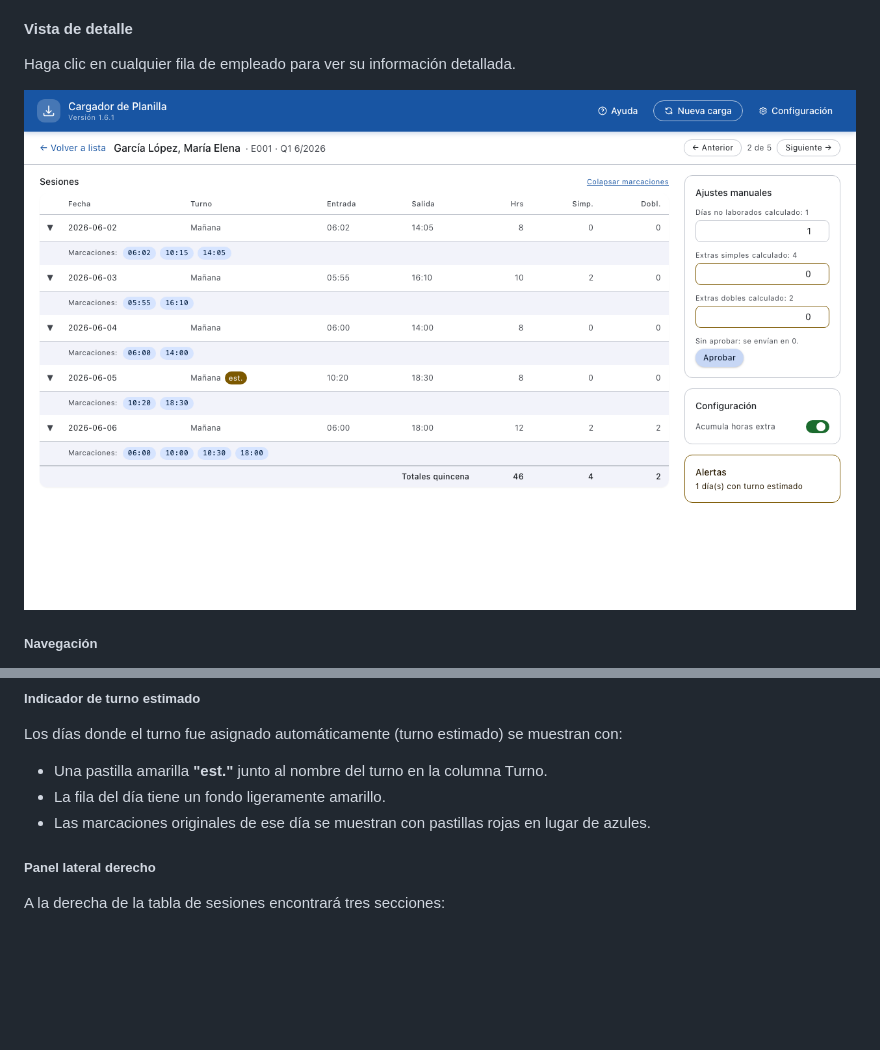
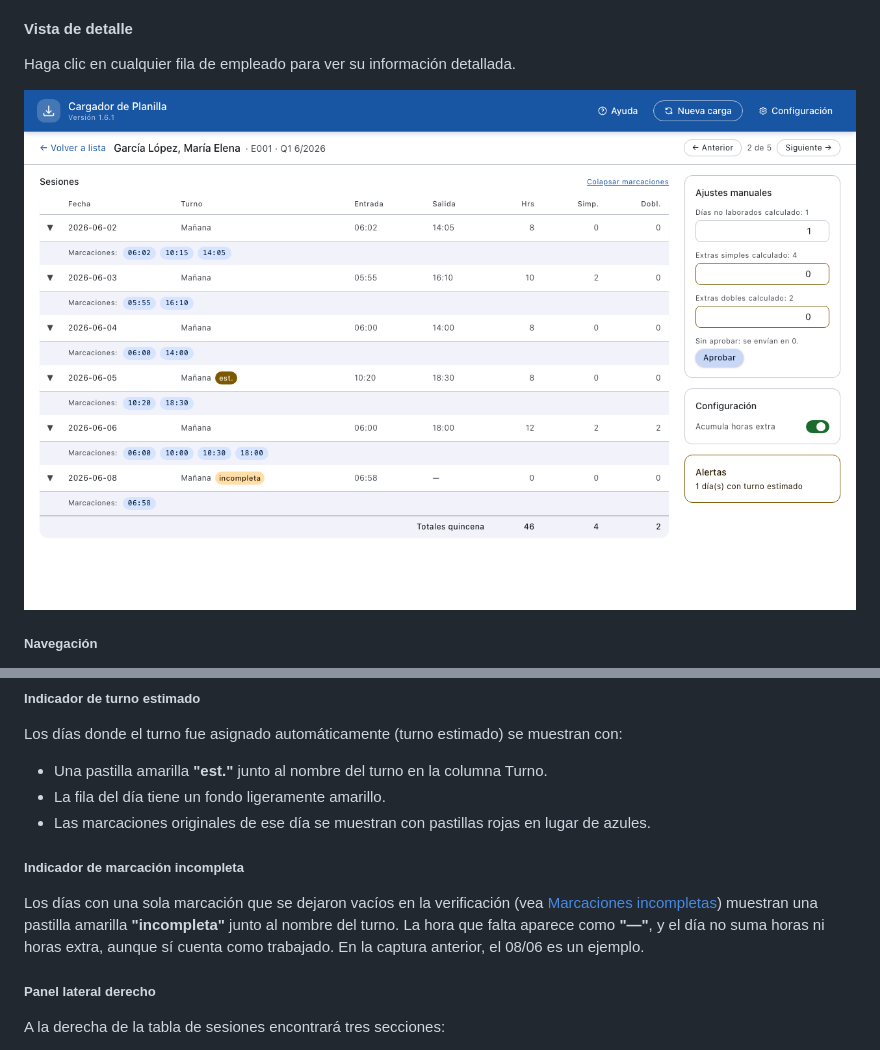
Before and after one commit to asapper/planilla-litografica, a Markdown page: docs/manual_usuario.md, 2 parts joined by grey strips. Drawn GitHub-style; pictures changed too: docs/screenshots/09-review-detail.png; blank space fills up the shorter version.

Commit message:
docs: review detail screenshot and manual show the incomplete-day badge
Co-Authored-By: Claude Opus 5.5 <noreply@anthropic.com>
Claude-Session: https://claude.ai/code/session_01VucHjTz1EwVyp5NPvAmxrY

```diff
--- a/docs/manual_usuario.md
+++ b/docs/manual_usuario.md
@@ -501,6 +501,10 @@ Los días donde el turno fue asignado automáticamente (turno estimado) se muest
 - La fila del día tiene un fondo ligeramente amarillo.
 - Las marcaciones originales de ese día se muestran con pastillas rojas en lugar de azules.
 
+##### Indicador de marcación incompleta
+
+Los días con una sola marcación que se dejaron vacíos en la verificación (vea [Marcaciones incompletas](#marcaciones-incompletas)) muestran una pastilla amarilla **"incompleta"** junto al nombre del turno. La hora que falta aparece como **"—"**, y el día no suma horas ni horas extra, aunque sí cuenta como trabajado. En la captura anterior, el 08/06 es un ejemplo.
+
 ##### Panel lateral derecho
 
 A la derecha de la tabla de sesiones encontrará tres secciones:
```
Also changed, not shown: 1 other file.
